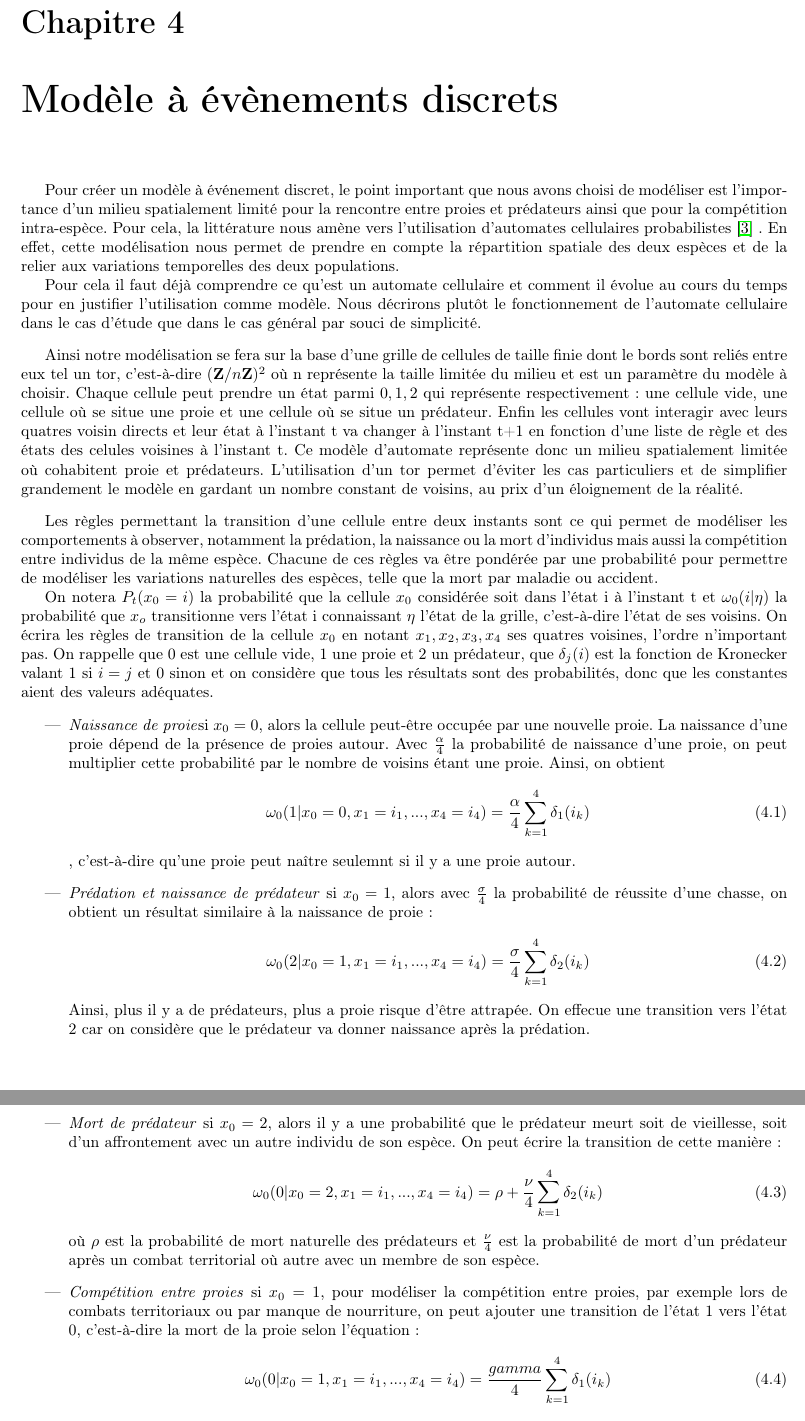
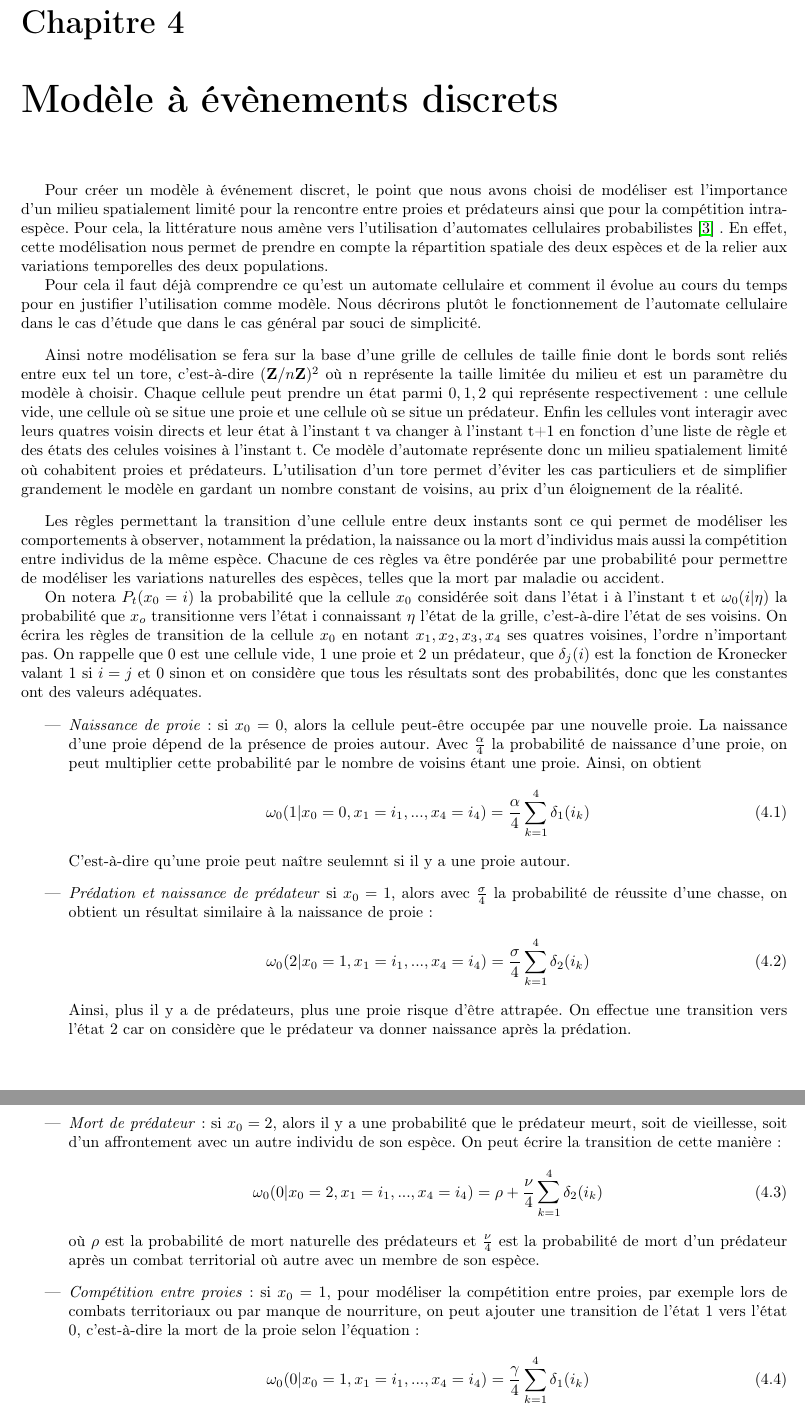
Before and after one commit to Urbain68/Mini-projet-mod-l, a LaTeX document (Template rapport LaTeX français/template_rapportMode_LaTeX_2022-2023/main.tex, which reads Template rapport LaTeX français/template_rapportMode_LaTeX_2022-2023/Chapitre4.tex): two parts of pages 8 and 9 of 12, joined at a grey line, cut so that both start at the same text. Compiled offline with pdfLaTeX.

Commit message:
Update Chapitre4.tex
Corrections erreurs

```diff
--- a/Template rapport LaTeX français/template_rapportMode_LaTeX_2022-2023/Chapitre4.tex
+++ b/Template rapport LaTeX français/template_rapportMode_LaTeX_2022-2023/Chapitre4.tex
@@ -1,32 +1,32 @@
 \chapter{Modèle à évènements discrets}
 \label{chapitre:etat_discret}
 
-Pour créer un modèle à événement discret, le point important que nous avons choisi de modéliser est l'importance d'un milieu spatialement limité pour la rencontre entre proies et prédateurs ainsi que pour la compétition intra-espèce. Pour cela, la littérature nous amène vers l'utilisation d'automates cellulaires probabilistes \cite{Carvalho} . En effet, cette modélisation nous permet de prendre en compte la répartition spatiale des deux espèces et de la relier aux variations temporelles des deux populations.
+Pour créer un modèle à événement discret, le point que nous avons choisi de modéliser est l'importance d'un milieu spatialement limité pour la rencontre entre proies et prédateurs ainsi que pour la compétition intra-espèce. Pour cela, la littérature nous amène vers l'utilisation d'automates cellulaires probabilistes \cite{Carvalho} . En effet, cette modélisation nous permet de prendre en compte la répartition spatiale des deux espèces et de la relier aux variations temporelles des deux populations.
 
 
 Pour cela il faut déjà comprendre ce qu'est un automate cellulaire et comment il évolue au cours du temps pour en justifier l'utilisation comme modèle. Nous décrirons plutôt le fonctionnement de l'automate cellulaire dans le cas d'étude que dans le cas général par souci de simplicité.
 
 \vspace{0.3cm}
-Ainsi notre modélisation se fera sur la base d'une grille de cellules de taille finie dont le bords sont reliés entre eux tel un tor, c'est-à-dire ${(\mathbf{Z}/n\mathbf{Z})^2}$ où n représente la taille limitée du milieu et est un paramètre du modèle à choisir. Chaque cellule peut prendre un état parmi ${0,1,2}$ qui représente respectivement : une cellule vide, une cellule où se situe une proie et une cellule où se situe un prédateur. Enfin les cellules vont interagir avec leurs quatres voisin directs et leur état à l'instant t va changer à l'instant t+1 en fonction d'une liste de règle et des états des celules voisines à l'instant t. Ce modèle d'automate représente donc un milieu spatialement limitée où cohabitent proie et prédateurs. L'utilisation d'un tor permet d'éviter les cas particuliers et de simplifier grandement le modèle en gardant un nombre constant de voisins, au prix d'un éloignement de la réalité.
+Ainsi notre modélisation se fera sur la base d'une grille de cellules de taille finie dont le bords sont reliés entre eux tel un tore, c'est-à-dire ${(\mathbf{Z}/n\mathbf{Z})^2}$ où n représente la taille limitée du milieu et est un paramètre du modèle à choisir. Chaque cellule peut prendre un état parmi ${0,1,2}$ qui représente respectivement : une cellule vide, une cellule où se situe une proie et une cellule où se situe un prédateur. Enfin les cellules vont interagir avec leurs quatres voisin directs et leur état à l'instant t va changer à l'instant t+1 en fonction d'une liste de règle et des états des celules voisines à l'instant t. Ce modèle d'automate représente donc un milieu spatialement limité où cohabitent proies et prédateurs. L'utilisation d'un tore permet d'éviter les cas particuliers et de simplifier grandement le modèle en gardant un nombre constant de voisins, au prix d'un éloignement de la réalité.
 
 \vspace{0.3cm}
-Les règles permettant la transition d'une cellule entre deux instants sont ce qui permet de modéliser les comportements à observer, notamment la prédation, la naissance ou la mort d'individus mais aussi la compétition entre individus de la même espèce. Chacune de ces règles va être pondérée par une probabilité pour permettre de modéliser les variations naturelles des espèces, telle que la mort par maladie ou accident.
+Les règles permettant la transition d'une cellule entre deux instants sont ce qui permet de modéliser les comportements à observer, notamment la prédation, la naissance ou la mort d'individus mais aussi la compétition entre individus de la même espèce. Chacune de ces règles va être pondérée par une probabilité pour permettre de modéliser les variations naturelles des espèces, telles que la mort par maladie ou accident.
 
 
-On notera $ P_{t}(x_0=i)$ la probabilité que la cellule $x_0$ considérée soit dans l'état i à l'instant t et $\omega_0(i|\eta)$ la probabilité que $x_o$ transitionne vers l'état i connaissant $\eta$ l'état de la grille, c'est-à-dire l'état de ses voisins. On écrira les règles de transition de la cellule $x_0$ en notant $x_1, x_2, x_3, x_4$ ses quatres voisines, l'ordre n'important pas. On rappelle que 0 est une cellule vide, 1 une proie et 2 un prédateur, que $\delta_{j}(i)$ est la fonction de Kronecker valant 1 si $i=j$ et 0 sinon et on considère que tous les résultats sont des probabilités, donc que les constantes aient des valeurs adéquates.
+On notera $ P_{t}(x_0=i)$ la probabilité que la cellule $x_0$ considérée soit dans l'état i à l'instant t et $\omega_0(i|\eta)$ la probabilité que $x_o$ transitionne vers l'état i connaissant $\eta$ l'état de la grille, c'est-à-dire l'état de ses voisins. On écrira les règles de transition de la cellule $x_0$ en notant $x_1, x_2, x_3, x_4$ ses quatres voisines, l'ordre n'important pas. On rappelle que 0 est une cellule vide, 1 une proie et 2 un prédateur, que $\delta_{j}(i)$ est la fonction de Kronecker valant 1 si $i=j$ et 0 sinon et on considère que tous les résultats sont des probabilités, donc que les constantes ont des valeurs adéquates.
 
 \vspace{0.3cm}
 \begin {itemize}
-\item \textit{Naissance de proie}si $x_0=0$, alors la cellule peut-être occupée par une nouvelle proie. La naissance d'une proie dépend de la présence de proies autour. Avec $\frac{\alpha}{4}$ la probabilité de naissance d'une proie, on peut multiplier cette probabilité par le nombre de voisins étant une proie. Ainsi, on obtient \begin{equation}\omega_0(1|x_0=0, x_1=i_1, ..., x_4=i_4)=\frac{\alpha}{4}\sum_{k=1}^{4}\delta_{1}(i_k)\end{equation}, c'est-à-dire qu'une proie peut naître seulemnt si il y a une proie autour.
+\item \textit{Naissance de proie} : si $x_0=0$, alors la cellule peut-être occupée par une nouvelle proie. La naissance d'une proie dépend de la présence de proies autour. Avec $\frac{\alpha}{4}$ la probabilité de naissance d'une proie, on peut multiplier cette probabilité par le nombre de voisins étant une proie. Ainsi, on obtient \begin{equation}\omega_0(1|x_0=0, x_1=i_1, ..., x_4=i_4)=\frac{\alpha}{4}\sum_{k=1}^{4}\delta_{1}(i_k)\end{equation} C'est-à-dire qu'une proie peut naître seulemnt si il y a une proie autour.
 
 \vspace{0.3cm}
-\item \textit{Prédation et naissance de prédateur} si $x_0=1$, alors avec $\frac{\sigma}{4}$ la probabilité de réussite d'une chasse, on obtient un résultat similaire à la naissance de proie :\begin{equation} \omega_0(2|x_0=1, x_1=i_1, ..., x_4=i_4)=\frac{\sigma}{4}\sum_{k=1}^{4}\delta_{2}(i_k)\end{equation} Ainsi, plus il y a de prédateurs, plus a proie risque d'être attrapée. On effecue une transition vers l'état 2 car on considère que le prédateur va donner naissance après la prédation.
+\item \textit{Prédation et naissance de prédateur} si $x_0=1$, alors avec $\frac{\sigma}{4}$ la probabilité de réussite d'une chasse, on obtient un résultat similaire à la naissance de proie :\begin{equation} \omega_0(2|x_0=1, x_1=i_1, ..., x_4=i_4)=\frac{\sigma}{4}\sum_{k=1}^{4}\delta_{2}(i_k)\end{equation} Ainsi, plus il y a de prédateurs, plus une proie risque d'être attrapée. On effectue une transition vers l'état 2 car on considère que le prédateur va donner naissance après la prédation.
 
 \vspace{0.3cm}
-\item \textit{Mort de prédateur}  si $x_0=2$, alors il y a une probabilité que le prédateur meurt soit de vieillesse, soit d'un affrontement avec un autre individu de son espèce. On peut écrire la transition de cette manière : \begin{equation}\omega_0(0|x_0=2, x_1=i_1, ..., x_4=i_4)=\rho + \frac{\nu}{4}\sum_{k=1}^{4}\delta_{2}(i_k)\end{equation} où $\rho$ est la probabilité de mort naturelle des prédateurs et $\frac{\nu}{4}$ est la probabilité de mort d'un prédateur après un combat territorial où autre avec un membre de son espèce.
+\item \textit{Mort de prédateur} : si $x_0=2$, alors il y a une probabilité que le prédateur meurt, soit de vieillesse, soit d'un affrontement avec un autre individu de son espèce. On peut écrire la transition de cette manière : \begin{equation}\omega_0(0|x_0=2, x_1=i_1, ..., x_4=i_4)=\rho + \frac{\nu}{4}\sum_{k=1}^{4}\delta_{2}(i_k)\end{equation} où $\rho$ est la probabilité de mort naturelle des prédateurs et $\frac{\nu}{4}$ est la probabilité de mort d'un prédateur après un combat territorial où autre avec un membre de son espèce.
 
 \vspace{0.3cm}
-\item \textit{Compétition entre proies}  si $x_0=1$, pour modéliser la compétition entre proies, par exemple lors de combats territoriaux ou par manque de nourriture, on peut ajouter une transition de l'état 1 vers l'état 0, c'est-à-dire la mort de la proie selon l'équation : \begin{equation}\omega_0(0|x_0=1, x_1=i_1, ..., x_4=i_4)=\frac{gamma}{4}\sum_{k=1}^{4}\delta_{1}(i_k)\end{equation} où $\frac{\gamma}{4}$ est la probabilité de mort d'une proie lors de tels combats.
+\item \textit{Compétition entre proies} : si $x_0=1$, pour modéliser la compétition entre proies, par exemple lors de combats territoriaux ou par manque de nourriture, on peut ajouter une transition de l'état 1 vers l'état 0, c'est-à-dire la mort de la proie selon l'équation : \begin{equation}\omega_0(0|x_0=1, x_1=i_1, ..., x_4=i_4)=\frac{\gamma}{4}\sum_{k=1}^{4}\delta_{1}(i_k)\end{equation} où $\frac{\gamma}{4}$ est la probabilité de mort d'une proie lors de tels combats.
 
 \end{itemize}
 \vspace{0.3cm}
```
